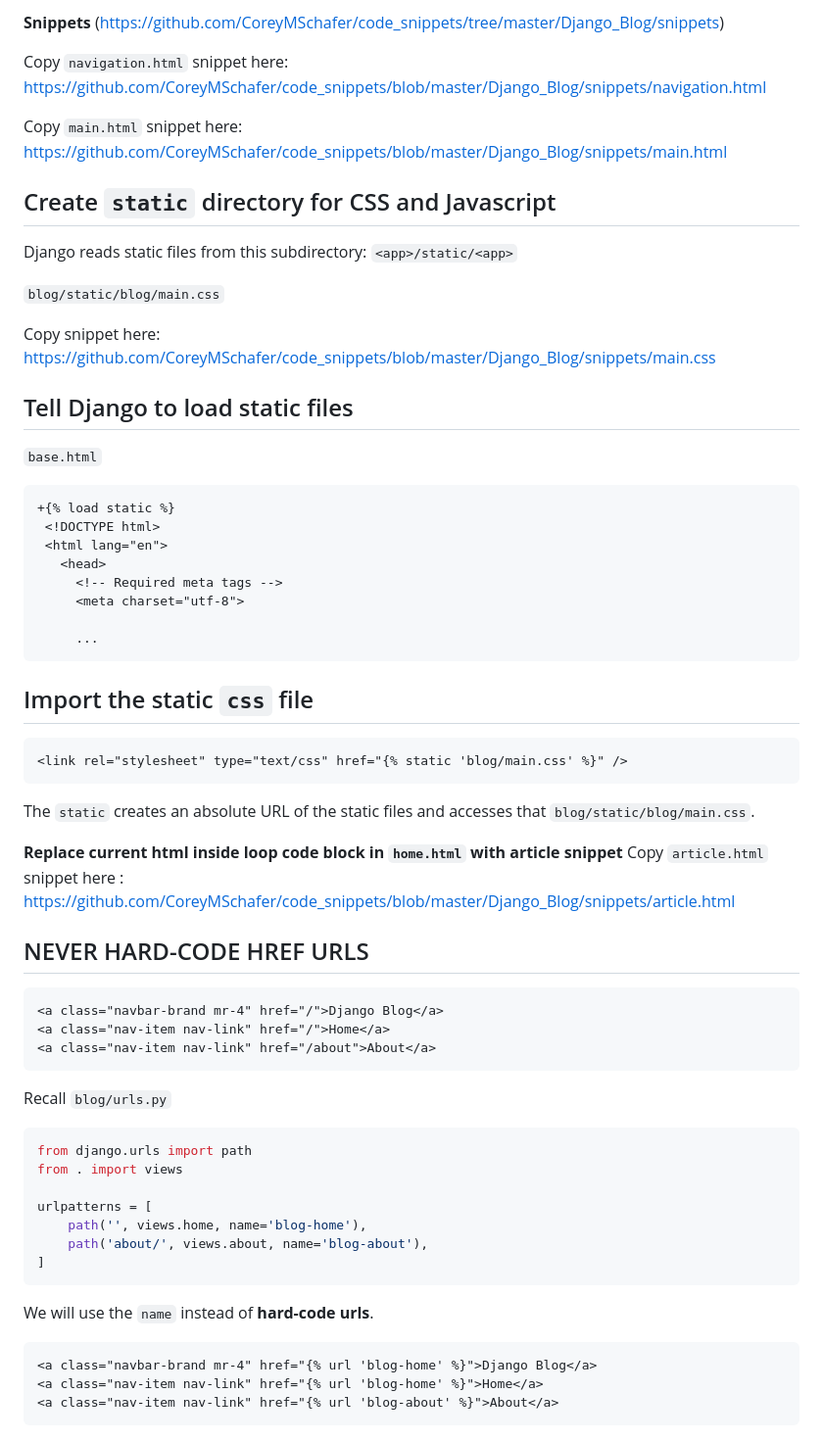
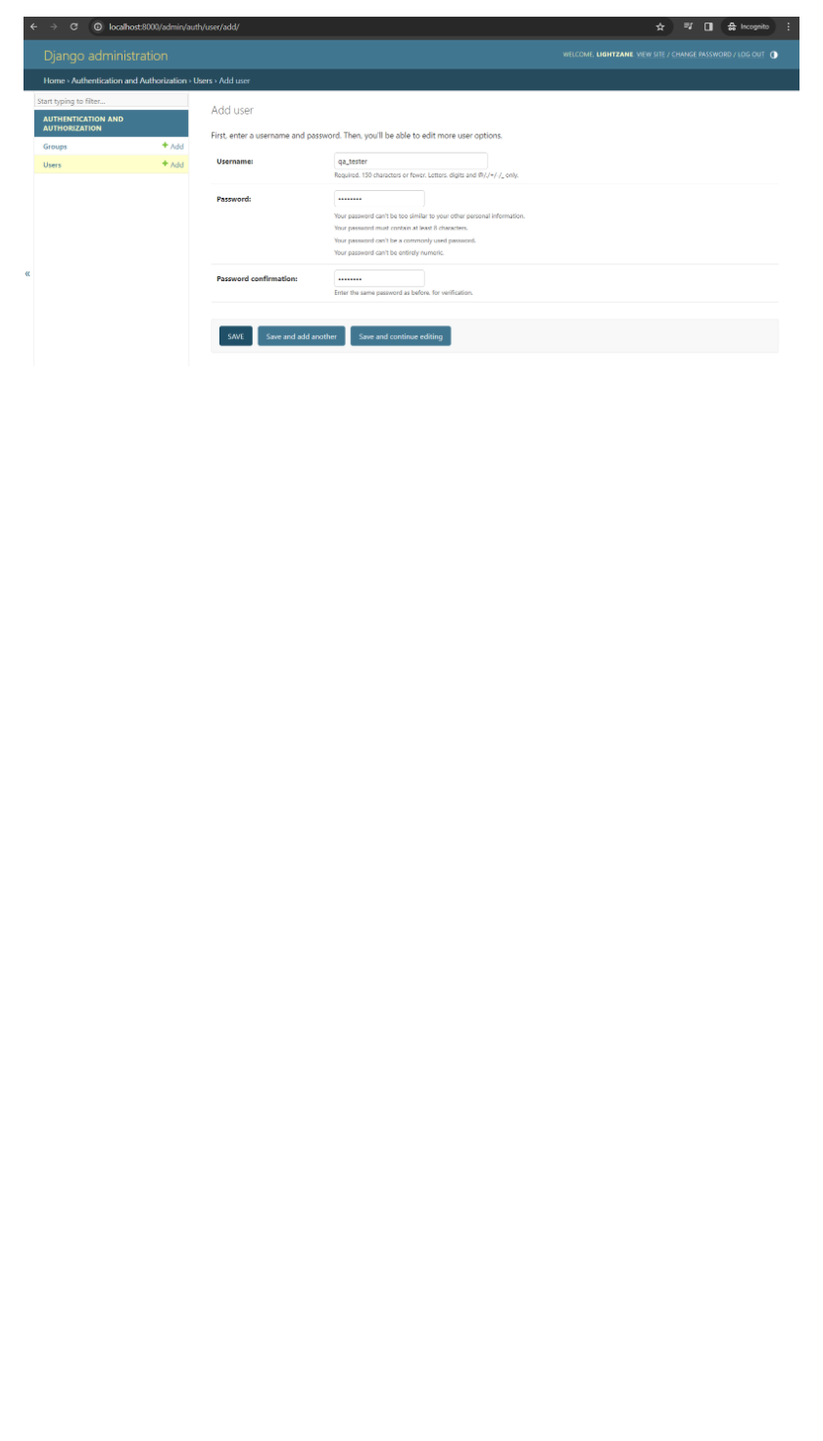
Before and after one commit to lightzane/learn-django, a Markdown page: README.md, the part around the change printed below. Shown: that part at 98% size. GitHub-like rendering; pictures changed too: readme_assets/add_user.png (added); blank space fills up the shorter version.

````diff
--- a/README.md
+++ b/README.md
@@ -296,67 +103 @@ This project uses `Bootstrap 4` (https://getbootstrap.com/docs/4.0/getting-start
-**Snippets** (https://github.com/CoreyMSchafer/code_snippets/tree/master/Django_Blog/snippets)
-
-Copy `navigation.html` snippet here: https://github.com/CoreyMSchafer/code_snippets/blob/master/Django_Blog/snippets/navigation.html
-
-Copy `main.html` snippet here: https://github.com/CoreyMSchafer/code_snippets/blob/master/Django_Blog/snippets/main.html
-
-## Create `static` directory for CSS and Javascript
-
-Django reads static files from this subdirectory: `<app>/static/<app>`
-
-`blog/static/blog/main.css`
-
-Copy snippet here: https://github.com/CoreyMSchafer/code_snippets/blob/master/Django_Blog/snippets/main.css
-
-## Tell Django to load static files
-
-`base.html`
-
-```diff
-+{% load static %}
- <!DOCTYPE html>
- <html lang="en">
-   <head>
-     <!-- Required meta tags -->
-     <meta charset="utf-8">
-
-     ...
-```
-
-## Import the static `css` file
-
-```html
-<link rel="stylesheet" type="text/css" href="{% static 'blog/main.css' %}" />
-```
-
-The `static` creates an absolute URL of the static files and accesses that `blog/static/blog/main.css`.
-
-**Replace current html inside loop code block in `home.html` with article snippet**
-Copy `article.html` snippet here : https://github.com/CoreyMSchafer/code_snippets/blob/master/Django_Blog/snippets/article.html
-
-## NEVER HARD-CODE HREF URLS
-
-```html
-<a class="navbar-brand mr-4" href="/">Django Blog</a>
-<a class="nav-item nav-link" href="/">Home</a>
-<a class="nav-item nav-link" href="/about">About</a>
-```
-
-Recall `blog/urls.py`
-
-```py
-from django.urls import path
-from . import views
-
-urlpatterns = [
-    path('', views.home, name='blog-home'),
-    path('about/', views.about, name='blog-about'),
-]
-```
-
-We will use the `name` instead of **hard-code urls**.
-
-```html
-<a class="navbar-brand mr-4" href="{% url 'blog-home' %}">Django Blog</a>
-<a class="nav-item nav-link" href="{% url 'blog-home' %}">Home</a>
-<a class="nav-item nav-link" href="{% url 'blog-about' %}">About</a>
-```
+![Add User](./readme_assets/add_user.png)
````
Also changed, not shown: other parts of README.md (+63 -256 lines), readme_assets/admin_auth_user.png (added), readme_assets/admin_login.png (added).
